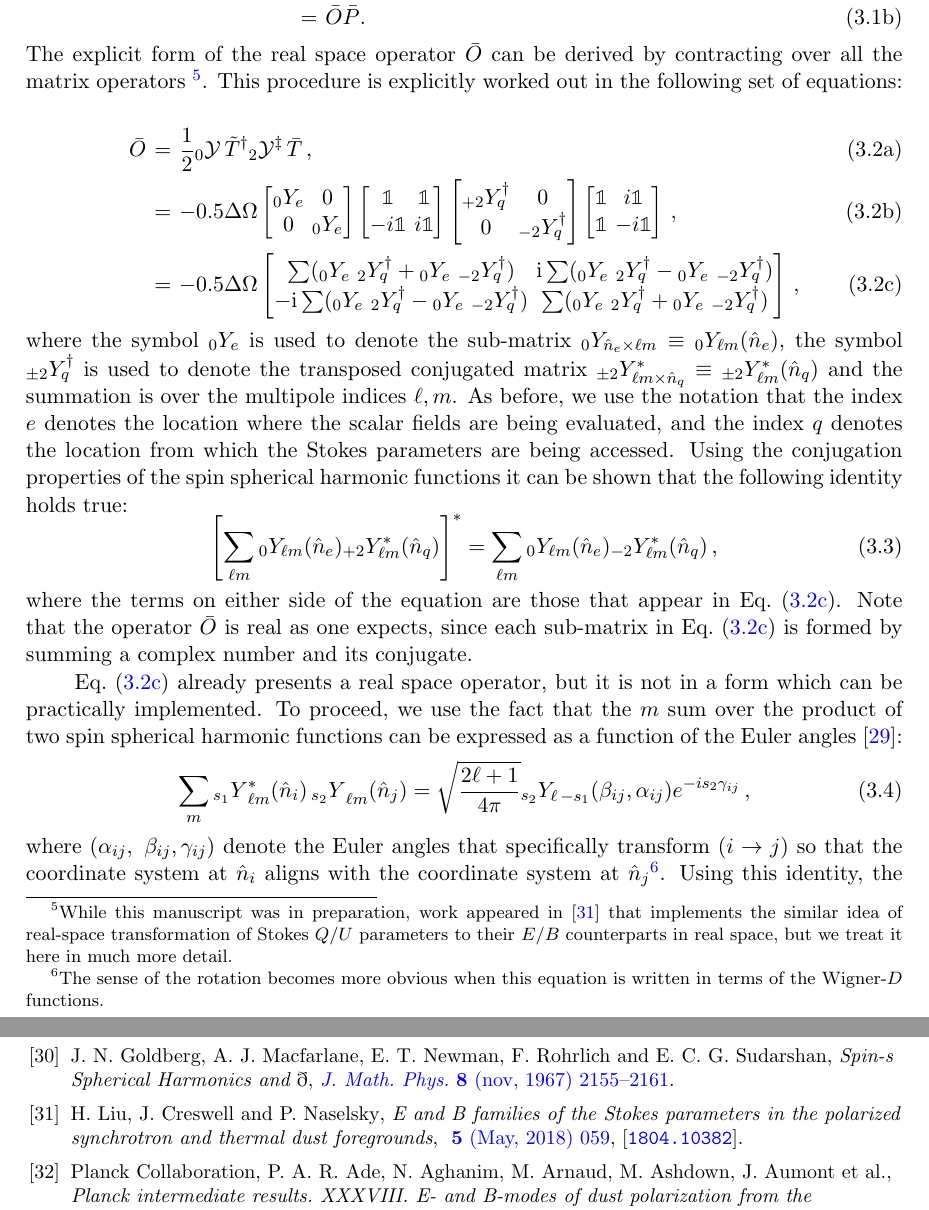
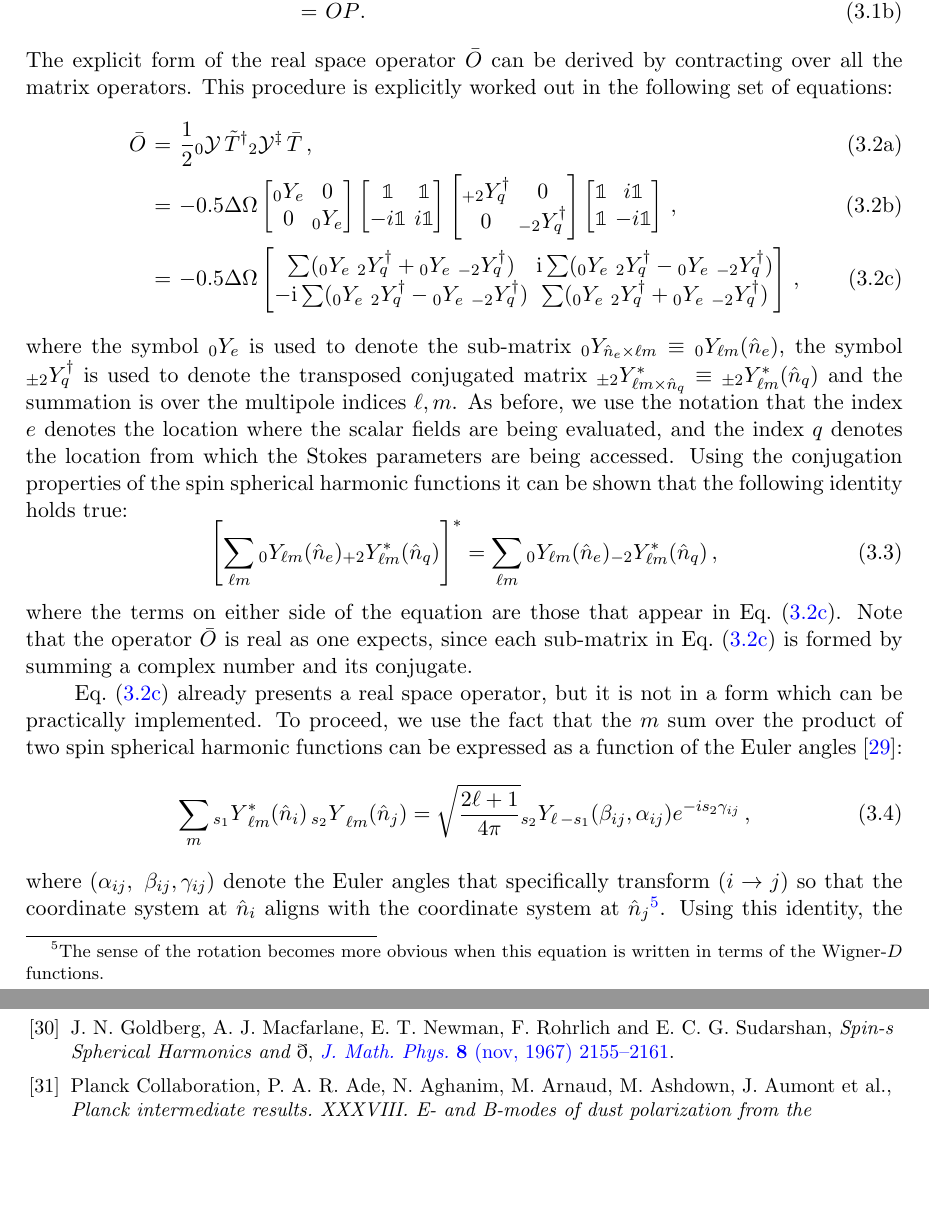
Before and after one commit to adityarotti/Real-space-QU-to-EB-translation, a LaTeX document (articles/formalism/article.tex, which reads articles/formalism/sections/real_space_formalism.tex): two parts of pages 8 and 27 of 29, joined at a grey line, cut so that both start at the same text, the shorter picture padded with empty space. Compiled offline with pdfLaTeX; a LaTeX package or settings file that is missing is left out.

Commit message:
relocated footnote

```diff
--- a/articles/formalism/sections/real_space_formalism.tex
+++ b/articles/formalism/sections/real_space_formalism.tex
@@ -153,8 +153,7 @@ In this section we derive the real space operators which can be used to directly
 &=&  \bar O \bar{P}. \label{eq:qu2eb_op}
 \eeqrys
 %
-The explicit form of the real space operator $\bar O$ can be derived by contracting over all the matrix operators \footnote{While this manuscript was in preparation, work appeared in \cite{2018JCAP...05..059L} that implements the similar idea of real-space transformation of Stokes $Q/U$ parameters to their $E/B$ counterparts in real space, but we treat it here in much more detail.}.
-This procedure is explicitly worked out in the following set of equations:
+The explicit form of the real space operator $\bar O$ can be derived by contracting over all the matrix operators. This procedure is explicitly worked out in the following set of equations:
 %
 \beqrys
 \bar{O} &=& \frac{1}{2} {{}_0\mathcal{Y}}\, \tilde T^{\dagger} {{}_2\mathcal{Y}^{\ddagger}} \, \bar T \,, \\
```
